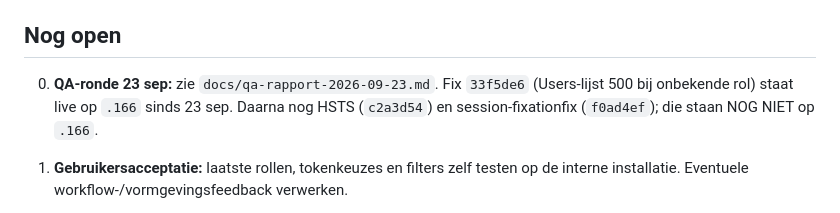
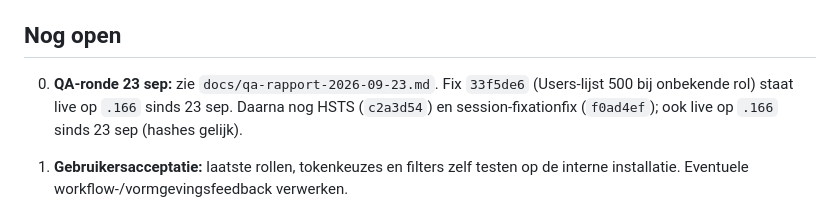
Before and after one commit to Solutionmax/pharos, a Markdown page: status-pharos.md, the part around the change. Drawn GitHub-style.

Commit message:
docs: mark HSTS and session fixation fix as deployed
Co-Authored-By: Claude Opus 5.5 (1M context) <noreply@anthropic.com>

```diff
--- a/status-pharos.md
+++ b/status-pharos.md
@@ -124,7 +124,7 @@ Bijgewerkt: 23 september 2026. Deze notitie beschrijft de multi-page uitbreiding
 
 ## Nog open
 
-0. **QA-ronde 23 sep:** zie `docs/qa-rapport-2026-09-23.md`. Fix `33f5de6` (Users-lijst 500 bij onbekende rol) staat live op `.166` sinds 23 sep. Daarna nog HSTS (`c2a3d54`) en session-fixationfix (`f0ad4ef`); die staan NOG NIET op `.166`.
+0. **QA-ronde 23 sep:** zie `docs/qa-rapport-2026-09-23.md`. Fix `33f5de6` (Users-lijst 500 bij onbekende rol) staat live op `.166` sinds 23 sep. Daarna nog HSTS (`c2a3d54`) en session-fixationfix (`f0ad4ef`); ook live op `.166` sinds 23 sep (hashes gelijk).
 
 1. **Gebruikersacceptatie:** laatste rollen, tokenkeuzes en filters zelf testen op de interne installatie. Eventuele workflow-/vormgevingsfeedback verwerken.
 2. **Releasevoorbereiding:** pas na akkoord versie, changelog, release-instructies en definitieve GitHub-publicatie voorbereiden. Er is nog niets gepusht.
```
Also changed, not shown: docs/qa-rapport-2026-09-23.md (+1 -1 lines).
